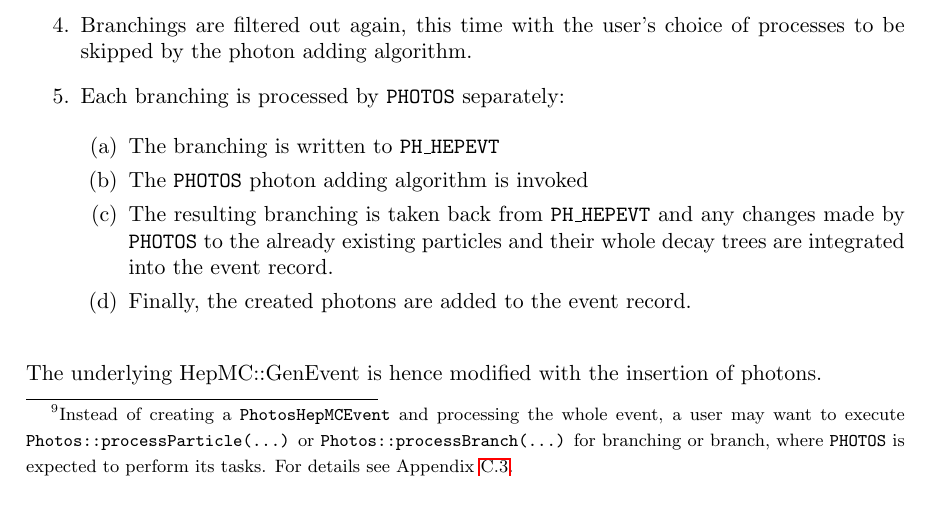
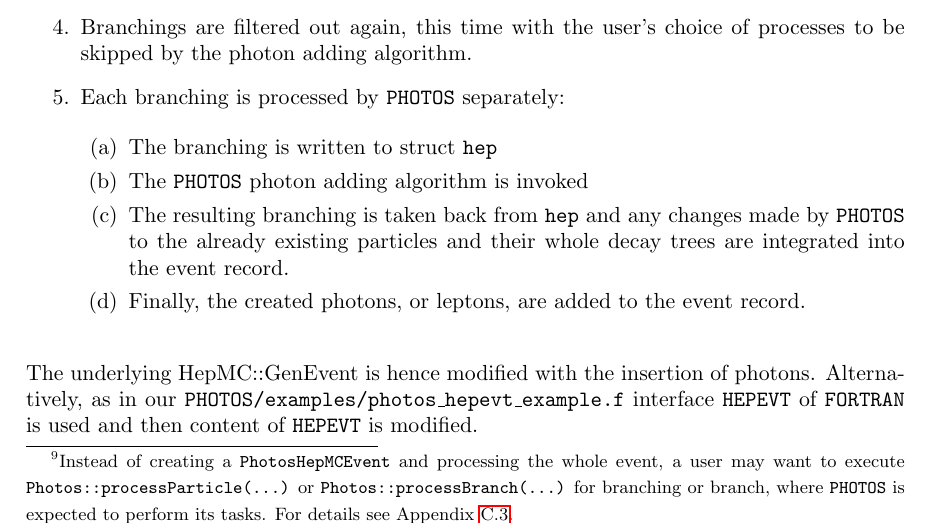
Before and after one commit to alisw/photospp, a LaTeX document (documentation/latex_documentation/Photos_interface_design.tex): part of page 12 of 35, cut so that both start at the same text. Compiled offline with pdfLaTeX.

Commit message:
section 3.3

```diff
--- a/documentation/latex_documentation/Photos_interface_design.tex
+++ b/documentation/latex_documentation/Photos_interface_design.tex
@@ -481,16 +481,18 @@ to be decayed are also added to the
 
 	\begin{enumerate}
 
-	\item The branching is written to {\tt PH\_HEPEVT}
+	\item The branching is written to struct {\tt hep}
 	\item The {\tt PHOTOS} photon adding algorithm is invoked
- 	\item The resulting branching is taken back from {\tt PH\_HEPEVT} and any changes made by {\tt PHOTOS}
+ 	\item The resulting branching is taken back from {\tt hep} and any changes made by {\tt PHOTOS}
 	      to the already existing particles and their whole decay trees are integrated into the event record.
-	\item Finally, the created photons are added to the event record.
+	\item Finally, the created photons, or leptons,  are added to the event record.
 	\end{enumerate}
 
 \end{enumerate}
 
 The underlying HepMC::GenEvent is hence modified with the  insertion of photons.
+Alternatively, as in our {\tt PHOTOS/examples/photos\_hepevt\_example.f} interface {\tt HEPEVT} of {\tt FORTRAN} is used
+and then content of  {\tt HEPEVT} is modified.
 
 \section{Extensibility}
 \label{sec:extensibility}
```
